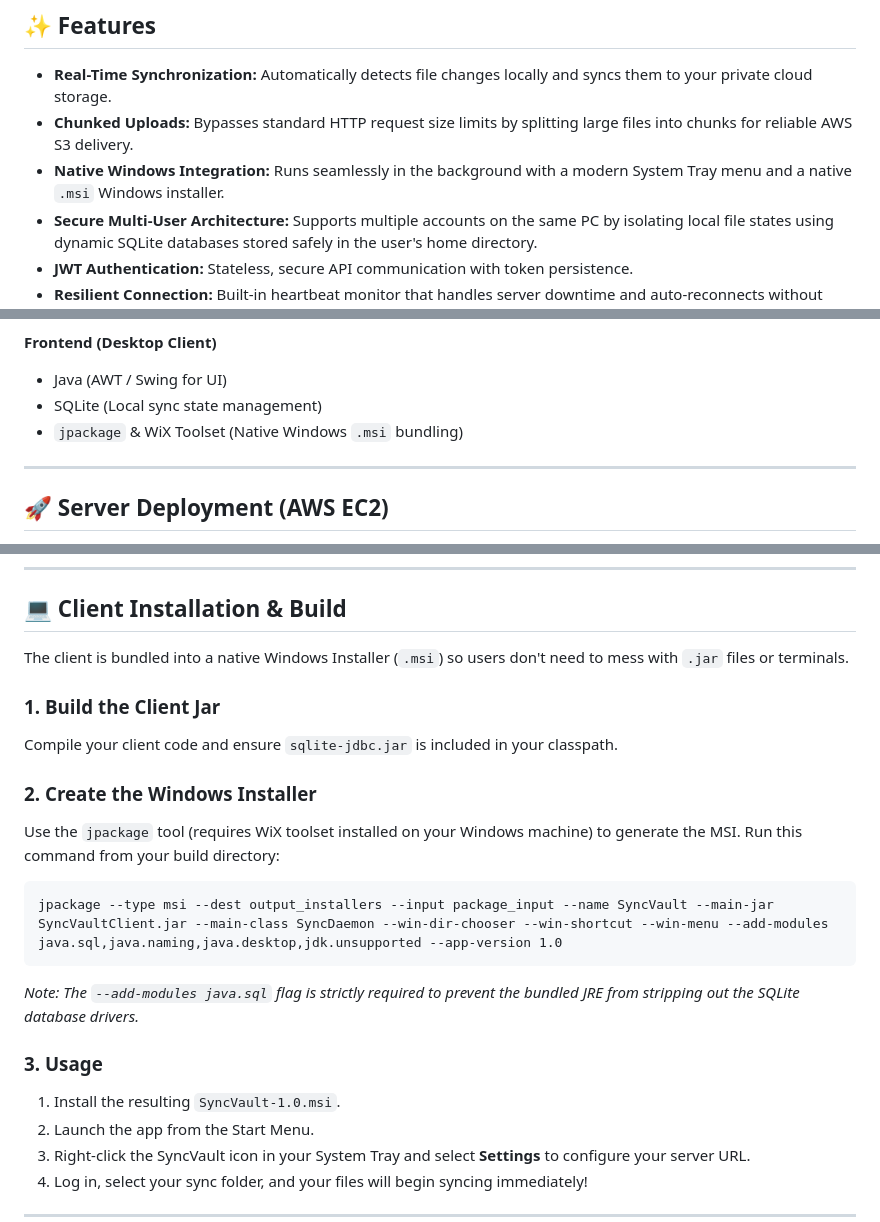
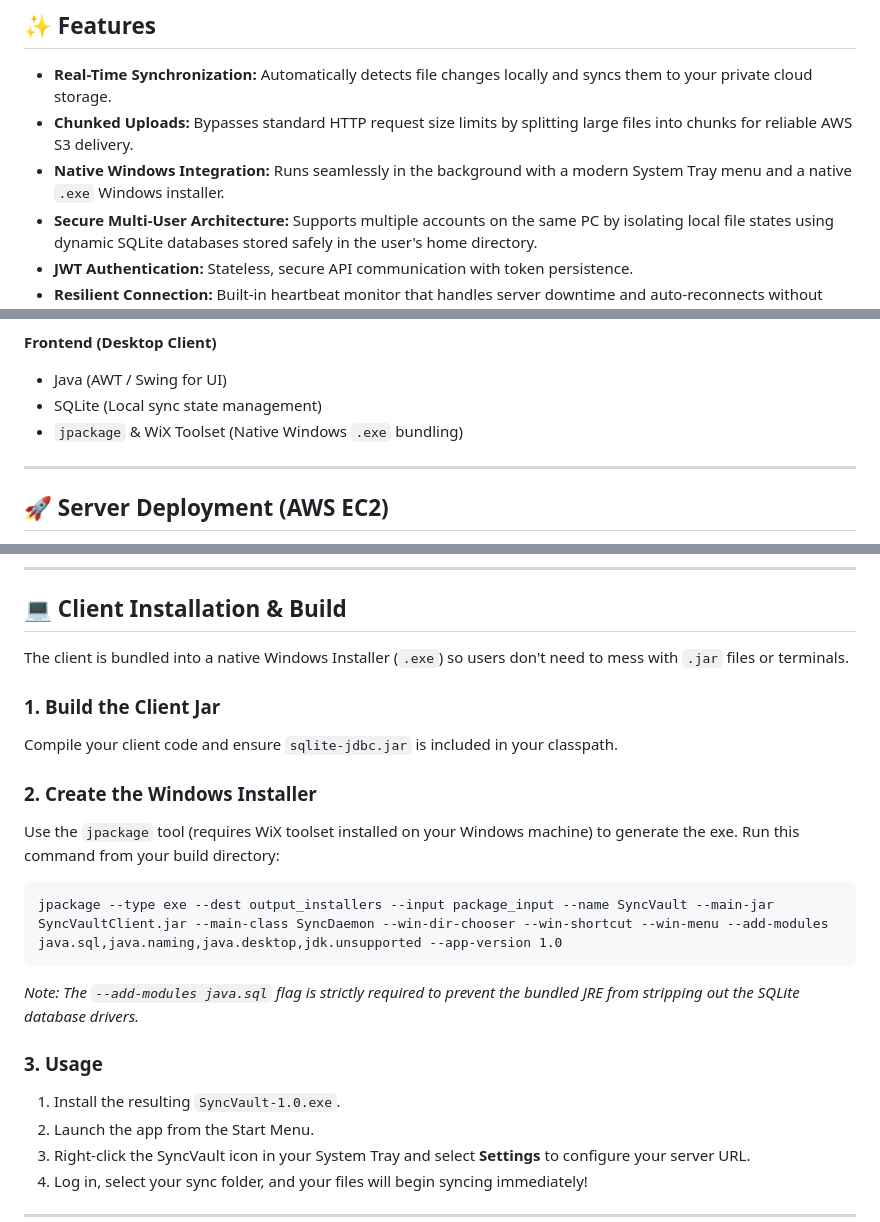
Before and after one commit to anand-devx/SyncVault, a Markdown page: README.md, 3 parts joined by grey strips. Drawn GitHub-style.

Commit message:
update Readme
Updated installer format from .msi to .exe in various sections.

````diff
--- a/README.md
+++ b/README.md
@@ -5,7 +5,7 @@ SyncVault is a self-hosted, full-stack cloud synchronization platform. It featur
 ## ✨ Features
 * **Real-Time Synchronization:** Automatically detects file changes locally and syncs them to your private cloud storage.
 * **Chunked Uploads:** Bypasses standard HTTP request size limits by splitting large files into chunks for reliable AWS S3 delivery.
-* **Native Windows Integration:** Runs seamlessly in the background with a modern System Tray menu and a native `.msi` Windows installer.
+* **Native Windows Integration:** Runs seamlessly in the background with a modern System Tray menu and a native `.exe` Windows installer.
 * **Secure Multi-User Architecture:** Supports multiple accounts on the same PC by isolating local file states using dynamic SQLite databases stored safely in the user's home directory.
 * **JWT Authentication:** Stateless, secure API communication with token persistence.
 * **Resilient Connection:** Built-in heartbeat monitor that handles server downtime and auto-reconnects without spamming logs.
@@ -20,7 +20,7 @@ SyncVault is a self-hosted, full-stack cloud synchronization platform. It featur
 **Frontend (Desktop Client)**
 * Java (AWT / Swing for UI)
 * SQLite (Local sync state management)
-* `jpackage` & WiX Toolset (Native Windows `.msi` bundling)
+* `jpackage` & WiX Toolset (Native Windows `.exe` bundling)
 
 ---
 
@@ -65,22 +65,22 @@ nohup java -jar target/server-0.0.1-SNAPSHOT.jar > server.log 2>&1 &
 
 ## 💻 Client Installation & Build
 
-The client is bundled into a native Windows Installer (`.msi`) so users don't need to mess with `.jar` files or terminals.
+The client is bundled into a native Windows Installer (`.exe`) so users don't need to mess with `.jar` files or terminals.
 
 ### 1. Build the Client Jar
 Compile your client code and ensure `sqlite-jdbc.jar` is included in your classpath.
 
 ### 2. Create the Windows Installer
-Use the `jpackage` tool (requires WiX toolset installed on your Windows machine) to generate the MSI.
+Use the `jpackage` tool (requires WiX toolset installed on your Windows machine) to generate the exe.
 Run this command from your build directory:
 
 ```cmd
-jpackage --type msi --dest output_installers --input package_input --name SyncVault --main-jar SyncVaultClient.jar --main-class SyncDaemon --win-dir-chooser --win-shortcut --win-menu --add-modules java.sql,java.naming,java.desktop,jdk.unsupported --app-version 1.0
+jpackage --type exe --dest output_installers --input package_input --name SyncVault --main-jar SyncVaultClient.jar --main-class SyncDaemon --win-dir-chooser --win-shortcut --win-menu --add-modules java.sql,java.naming,java.desktop,jdk.unsupported --app-version 1.0
 ```
 *Note: The `--add-modules java.sql` flag is strictly required to prevent the bundled JRE from stripping out the SQLite database drivers.*
 
 ### 3. Usage
-1. Install the resulting `SyncVault-1.0.msi`.
+1. Install the resulting `SyncVault-1.0.exe`.
 2. Launch the app from the Start Menu.
 3. Right-click the SyncVault icon in your System Tray and select **Settings** to configure your server URL.
 4. Log in, select your sync folder, and your files will begin syncing immediately!
````
